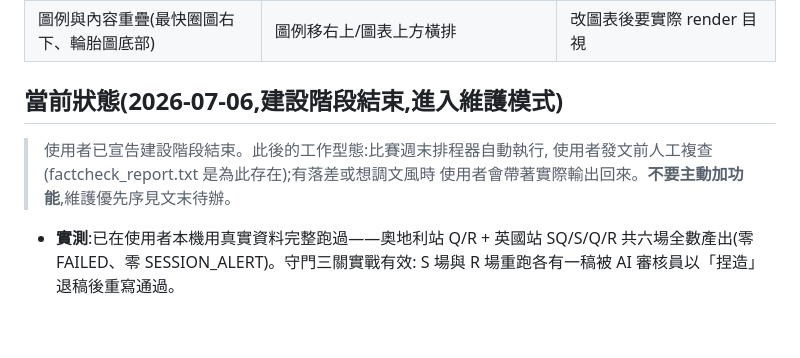
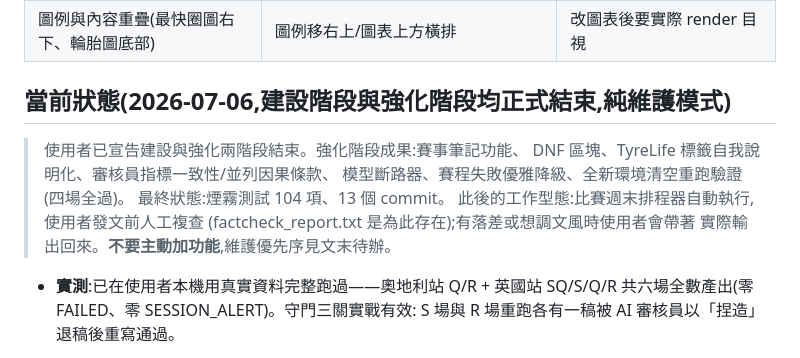
Before and after one commit to terencechou1022/F1_Race_Analysis, a Markdown page: HANDOFF.md, the part around the change. GitHub-like rendering; blank space fills up the shorter version.

Commit message:
HANDOFF:建設階段與強化階段均正式結束,純維護模式
Co-Authored-By: Claude Fable 5 <noreply@anthropic.com>

```diff
--- a/HANDOFF.md
+++ b/HANDOFF.md
@@ -47,11 +47,15 @@
 | 中文數字停站漏檢(「兩停」「三停」) | `_CN_NUM` 對照併入查核 | 中文語境的 regex 要想到中文數字 |
 | 圖例與內容重疊(最快圈圖右下、輪胎圖底部) | 圖例移右上/圖表上方橫排 | 改圖表後要實際 render 目視 |
 
-## 當前狀態(2026-07-06,**建設階段結束,進入維護模式**)
+## 當前狀態(2026-07-06,**建設階段與強化階段均正式結束,純維護模式**)
 
-> 使用者已宣告建設階段結束。此後的工作型態:比賽週末排程器自動執行,
-> 使用者發文前人工複查(factcheck_report.txt 是為此存在);有落差或想調文風時
-> 使用者會帶著實際輸出回來。**不要主動加功能**,維護優先序見文末待辦。
+> 使用者已宣告建設與強化兩階段結束。強化階段成果:賽事筆記功能、
+> DNF 區塊、TyreLife 標籤自我說明化、審核員指標一致性/並列因果條款、
+> 模型斷路器、賽程失敗優雅降級、全新環境清空重跑驗證(四場全過)。
+> 最終狀態:煙霧測試 104 項、13 個 commit。
+> 此後的工作型態:比賽週末排程器自動執行,使用者發文前人工複查
+> (factcheck_report.txt 是為此存在);有落差或想調文風時使用者會帶著
+> 實際輸出回來。**不要主動加功能**,維護優先序見文末待辦。
 
 - **實測**:已在使用者本機用真實資料完整跑過——奧地利站 Q/R + 英國站 SQ/S/Q/R
   共六場全數產出(零 FAILED、零 SESSION_ALERT)。守門三關實戰有效:
```
